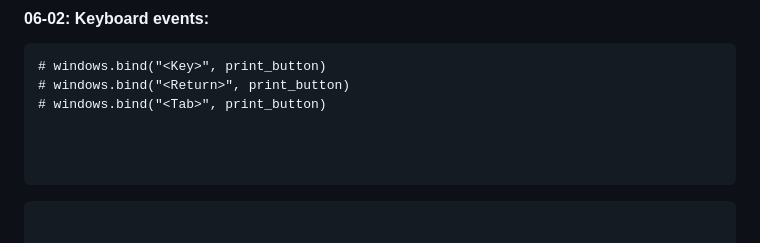
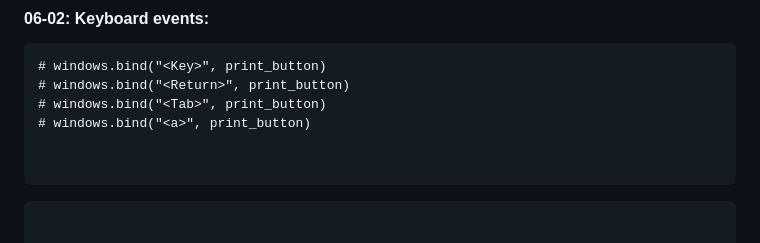
Before and after one commit to arazmoazzemi/Python-Projects, a Markdown page: tkinter/cheat_code.md, the part around the change. GitHub-like rendering.

````diff
--- a/tkinter/cheat_code.md
+++ b/tkinter/cheat_code.md
@@ -149,7 +149,7 @@ windows.mainloop()
 # windows.bind("<Key>", print_button)
 # windows.bind("<Return>", print_button)
 # windows.bind("<Tab>", print_button)
-
+# windows.bind("<a>", print_button)
 
 
 ```
````
